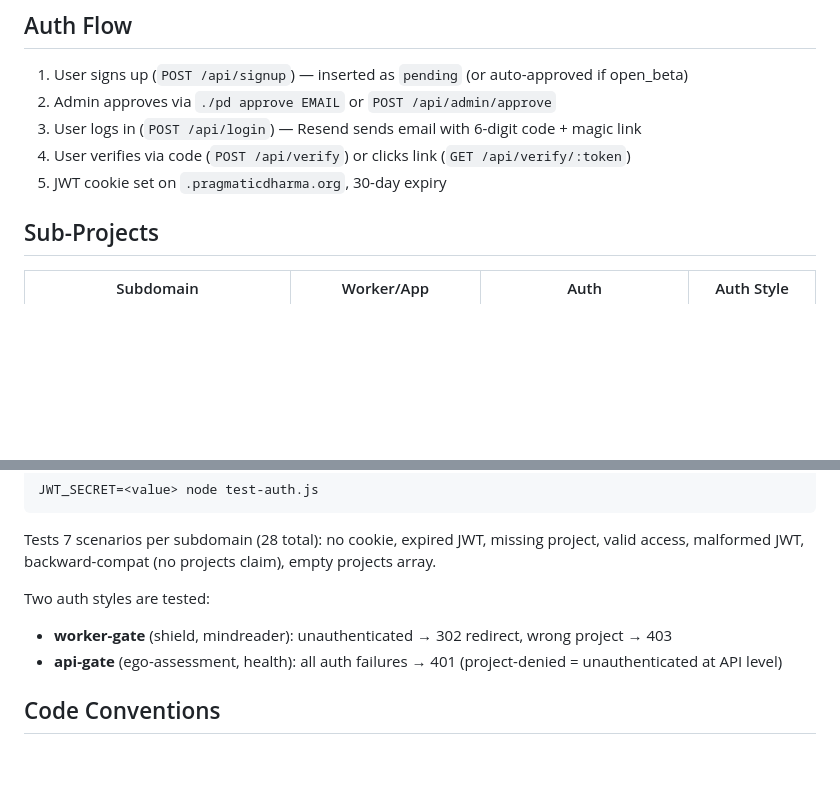
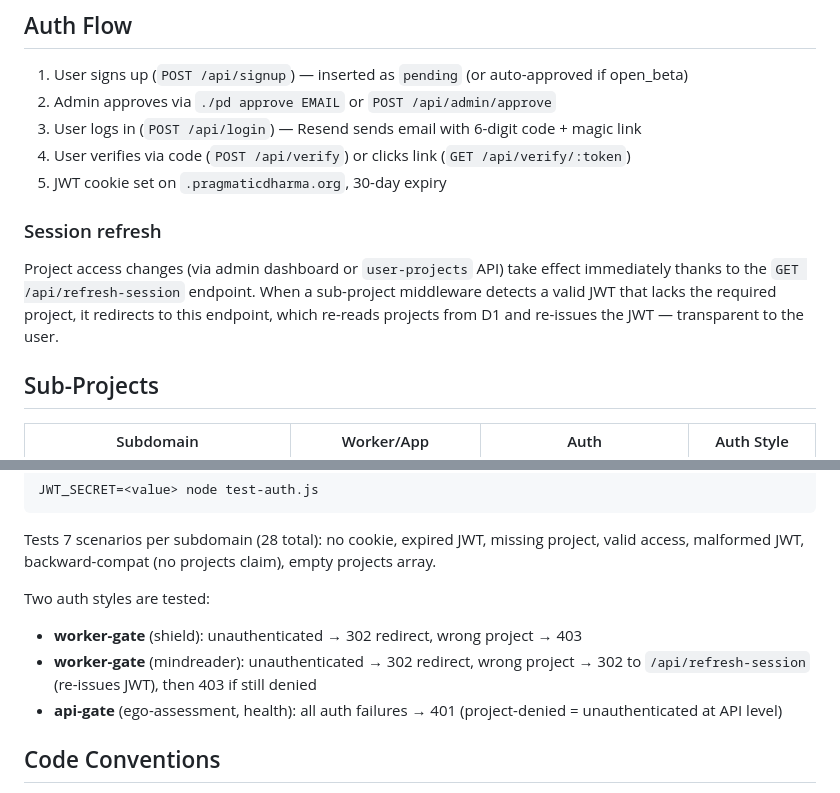
Before and after one commit to arealjim/pragmaticdharma, a Markdown page: CLAUDE.md, 2 parts joined by grey strips. GitHub-like rendering; blank space fills up the shorter version.

Commit message:
Document /api/refresh-session endpoint and session refresh flow
Co-Authored-By: Claude Opus 4.6 <noreply@anthropic.com>

```diff
--- a/CLAUDE.md
+++ b/CLAUDE.md
@@ -32,6 +32,10 @@ npm run db:migrate       # Apply schema.sql to remote D1
 3. User logs in (`POST /api/login`) — Resend sends email with 6-digit code + magic link
 4. User verifies via code (`POST /api/verify`) or clicks link (`GET /api/verify/:token`)
 5. JWT cookie set on `.pragmaticdharma.org`, 30-day expiry
+
+### Session refresh
+
+Project access changes (via admin dashboard or `user-projects` API) take effect immediately thanks to the `GET /api/refresh-session` endpoint. When a sub-project middleware detects a valid JWT that lacks the required project, it redirects to this endpoint, which re-reads projects from D1 and re-issues the JWT — transparent to the user.
 
 ## Sub-Projects
 
@@ -82,7 +86,8 @@ JWT_SECRET=<value> node test-auth.js
 Tests 7 scenarios per subdomain (28 total): no cookie, expired JWT, missing project, valid access, malformed JWT, backward-compat (no projects claim), empty projects array.
 
 Two auth styles are tested:
-- **worker-gate** (shield, mindreader): unauthenticated → 302 redirect, wrong project → 403
+- **worker-gate** (shield): unauthenticated → 302 redirect, wrong project → 403
+- **worker-gate** (mindreader): unauthenticated → 302 redirect, wrong project → 302 to `/api/refresh-session` (re-issues JWT), then 403 if still denied
 - **api-gate** (ego-assessment, health): all auth failures → 401 (project-denied = unauthenticated at API level)
 
 ## Code Conventions
```
